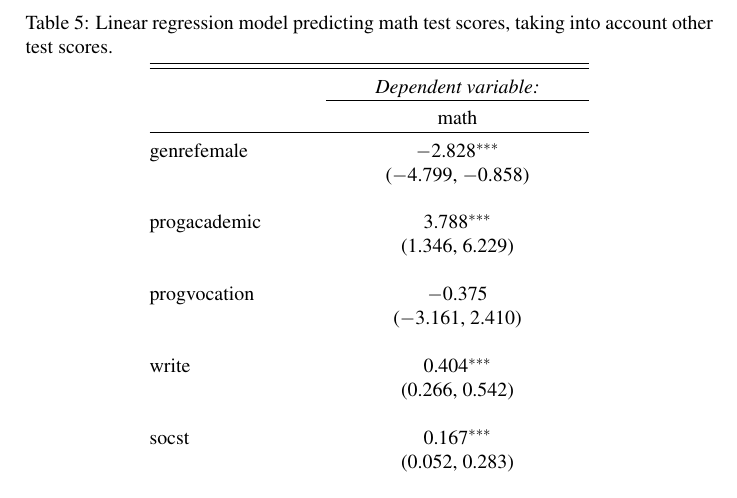
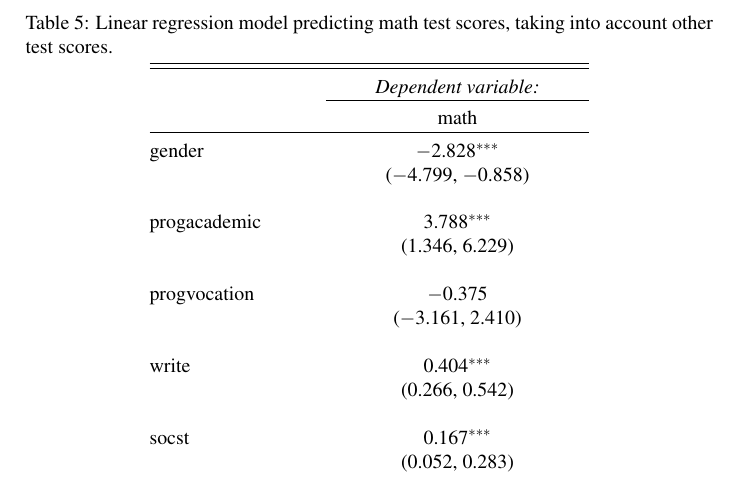
Before and after one commit to dimits-exe/college_analysis, a LaTeX document (report.tex, which reads lm_math_peeking.tex): part of page 9 of 21, cut so that both start at the same text. Compiled offline with pdfLaTeX.

Commit message:
Add comments to code and rename gender variable

```diff
--- a/lm_math_peeking.tex
+++ b/lm_math_peeking.tex
@@ -12,7 +12,7 @@
 \cline{2-2}
 \\[-1.8ex] & math \\
 \hline \\[-1.8ex]
- genrefemale & $-$2.828$^{***}$ \\
+ gender & $-$2.828$^{***}$ \\
   & ($-$4.799, $-$0.858) \\
   & \\
  progacademic & 3.788$^{***}$ \\
```
Also changed, not shown: lm_math_nopeeking.tex (+1 -1 lines), lm_socst_nopeeking.tex (+1 -1 lines), lm_socst_peeking.tex (+1 -1 lines), report.pdf, resources/lm_math_residual_boxplot.png, resources/lm_math_residual_plot.png, resources/write_gender_boxplot.png (added), resources/write_prog_boxplot.png, lm_math_peeking.tex (2 more changed lines), 1 other file.
